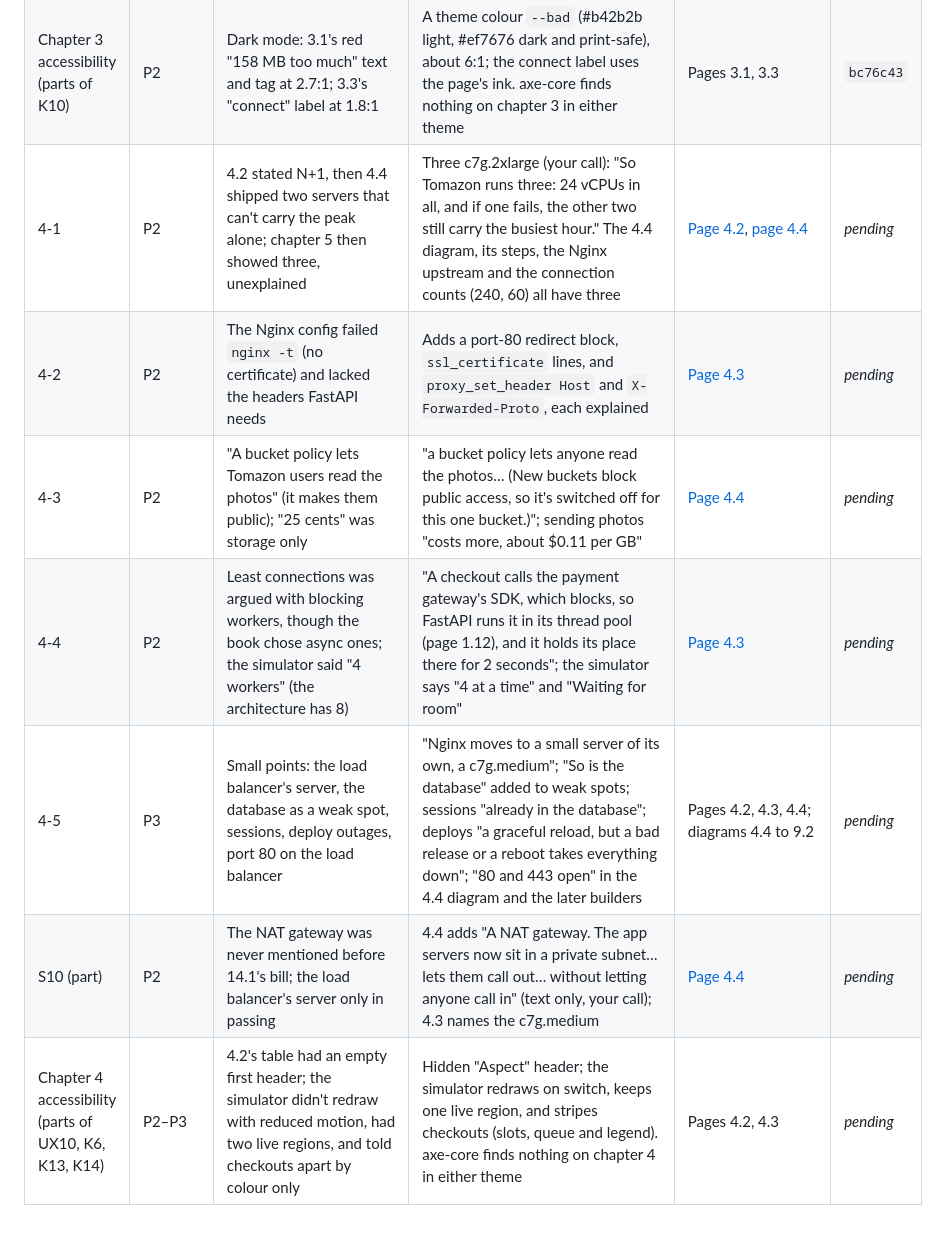
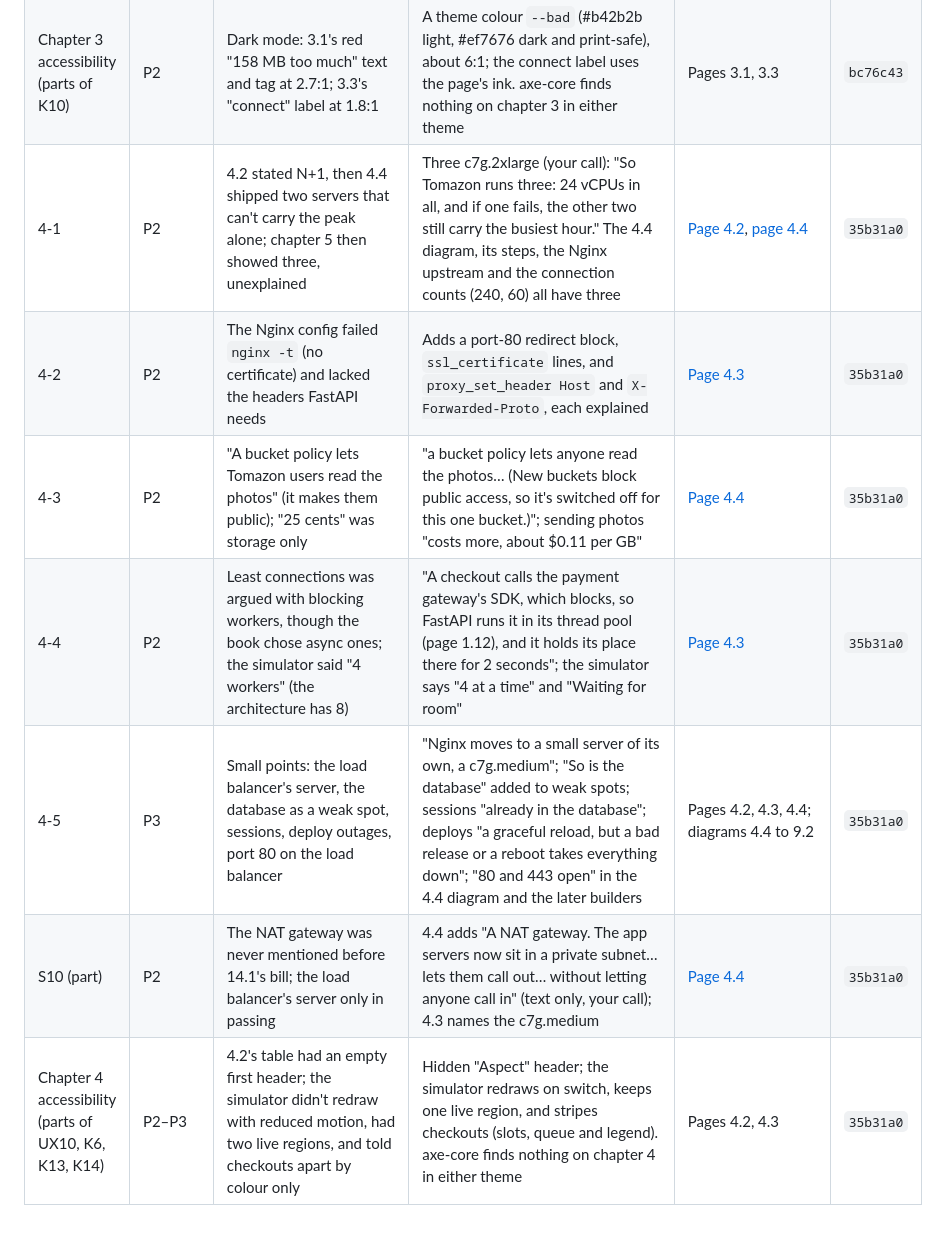
Before and after one commit to sk2111/zero-to-million, a Markdown page: IMPROVEMENTS-DONE.md, the part around the change. Rendered like a GitHub page.

Commit message:
docs: record chapter 4's commit in the done list
Co-Authored-By: Claude Opus 5.5 <noreply@anthropic.com>

```diff
--- a/IMPROVEMENTS-DONE.md
+++ b/IMPROVEMENTS-DONE.md
@@ -46,10 +46,10 @@ Items from [IMPROVEMENTS.md](IMPROVEMENTS.md) move here once they're fixed and l
 | 3-8 | P3 | Migration gaps: `pg_restore` needs the database first; rollback loses writes; (also: photos, 3.2 diagram sizes) | Adds `createdb` to the terminal (Copy commands includes it); "Writes made after the switch exist only on the new server, so a rollback has to copy them back". Not changed: photos stay with the app on 3.2, and 3.2 already says 3.4 picks the sizes | [Page 3.2](https://sk2111.github.io/zero-to-million/#/3/database-server) | `bc76c43` |
 | C3 (part) | P3 | Page 3.1's rule of thumb was the only one missing from the cheat sheet | Added under "Grow the servers", linked to 3.1 | [Cheat sheet](https://sk2111.github.io/zero-to-million/#/cheatsheet) | `bc76c43` |
 | Chapter 3 accessibility (parts of K10) | P2 | Dark mode: 3.1's red "158 MB too much" text and tag at 2.7:1; 3.3's "connect" label at 1.8:1 | A theme colour `--bad` (#b42b2b light, #ef7676 dark and print-safe), about 6:1; the connect label uses the page's ink. axe-core finds nothing on chapter 3 in either theme | Pages 3.1, 3.3 | `bc76c43` |
-| 4-1 | P2 | 4.2 stated N+1, then 4.4 shipped two servers that can't carry the peak alone; chapter 5 then showed three, unexplained | Three c7g.2xlarge (your call): "So Tomazon runs three: 24 vCPUs in all, and if one fails, the other two still carry the busiest hour." The 4.4 diagram, its steps, the Nginx upstream and the connection counts (240, 60) all have three | [Page 4.2](https://sk2111.github.io/zero-to-million/#/4/up-or-out), [page 4.4](https://sk2111.github.io/zero-to-million/#/4/architecture-10k) | *pending* |
-| 4-2 | P2 | The Nginx config failed `nginx -t` (no certificate) and lacked the headers FastAPI needs | Adds a port-80 redirect block, `ssl_certificate` lines, and `proxy_set_header Host` and `X-Forwarded-Proto`, each explained | [Page 4.3](https://sk2111.github.io/zero-to-million/#/4/load-balancing) | *pending* |
-| 4-3 | P2 | "A bucket policy lets Tomazon users read the photos" (it makes them public); "25 cents" was storage only | "a bucket policy lets anyone read the photos… (New buckets block public access, so it's switched off for this one bucket.)"; sending photos "costs more, about $0.11 per GB" | [Page 4.4](https://sk2111.github.io/zero-to-million/#/4/architecture-10k) | *pending* |
-| 4-4 | P2 | Least connections was argued with blocking workers, though the book chose async ones; the simulator said "4 workers" (the architecture has 8) | "A checkout calls the payment gateway's SDK, which blocks, so FastAPI runs it in its thread pool (page 1.12), and it holds its place there for 2 seconds"; the simulator says "4 at a time" and "Waiting for room" | [Page 4.3](https://sk2111.github.io/zero-to-million/#/4/load-balancing) | *pending* |
-| 4-5 | P3 | Small points: the load balancer's server, the database as a weak spot, sessions, deploy outages, port 80 on the load balancer | "Nginx moves to a small server of its own, a c7g.medium"; "So is the database" added to weak spots; sessions "already in the database"; deploys "a graceful reload, but a bad release or a reboot takes everything down"; "80 and 443 open" in the 4.4 diagram and the later builders | Pages 4.2, 4.3, 4.4; diagrams 4.4 to 9.2 | *pending* |
-| S10 (part) | P2 | The NAT gateway was never mentioned before 14.1's bill; the load balancer's server only in passing | 4.4 adds "A NAT gateway. The app servers now sit in a private subnet… lets them call out… without letting anyone call in" (text only, your call); 4.3 names the c7g.medium | [Page 4.4](https://sk2111.github.io/zero-to-million/#/4/architecture-10k) | *pending* |
-| Chapter 4 accessibility (parts of UX10, K6, K13, K14) | P2–P3 | 4.2's table had an empty first header; the simulator didn't redraw with reduced motion, had two live regions, and told checkouts apart by colour only | Hidden "Aspect" header; the simulator redraws on switch, keeps one live region, and stripes checkouts (slots, queue and legend). axe-core finds nothing on chapter 4 in either theme | Pages 4.2, 4.3 | *pending* |
+| 4-1 | P2 | 4.2 stated N+1, then 4.4 shipped two servers that can't carry the peak alone; chapter 5 then showed three, unexplained | Three c7g.2xlarge (your call): "So Tomazon runs three: 24 vCPUs in all, and if one fails, the other two still carry the busiest hour." The 4.4 diagram, its steps, the Nginx upstream and the connection counts (240, 60) all have three | [Page 4.2](https://sk2111.github.io/zero-to-million/#/4/up-or-out), [page 4.4](https://sk2111.github.io/zero-to-million/#/4/architecture-10k) | `35b31a0` |
+| 4-2 | P2 | The Nginx config failed `nginx -t` (no certificate) and lacked the headers FastAPI needs | Adds a port-80 redirect block, `ssl_certificate` lines, and `proxy_set_header Host` and `X-Forwarded-Proto`, each explained | [Page 4.3](https://sk2111.github.io/zero-to-million/#/4/load-balancing) | `35b31a0` |
+| 4-3 | P2 | "A bucket policy lets Tomazon users read the photos" (it makes them public); "25 cents" was storage only | "a bucket policy lets anyone read the photos… (New buckets block public access, so it's switched off for this one bucket.)"; sending photos "costs more, about $0.11 per GB" | [Page 4.4](https://sk2111.github.io/zero-to-million/#/4/architecture-10k) | `35b31a0` |
+| 4-4 | P2 | Least connections was argued with blocking workers, though the book chose async ones; the simulator said "4 workers" (the architecture has 8) | "A checkout calls the payment gateway's SDK, which blocks, so FastAPI runs it in its thread pool (page 1.12), and it holds its place there for 2 seconds"; the simulator says "4 at a time" and "Waiting for room" | [Page 4.3](https://sk2111.github.io/zero-to-million/#/4/load-balancing) | `35b31a0` |
+| 4-5 | P3 | Small points: the load balancer's server, the database as a weak spot, sessions, deploy outages, port 80 on the load balancer | "Nginx moves to a small server of its own, a c7g.medium"; "So is the database" added to weak spots; sessions "already in the database"; deploys "a graceful reload, but a bad release or a reboot takes everything down"; "80 and 443 open" in the 4.4 diagram and the later builders | Pages 4.2, 4.3, 4.4; diagrams 4.4 to 9.2 | `35b31a0` |
+| S10 (part) | P2 | The NAT gateway was never mentioned before 14.1's bill; the load balancer's server only in passing | 4.4 adds "A NAT gateway. The app servers now sit in a private subnet… lets them call out… without letting anyone call in" (text only, your call); 4.3 names the c7g.medium | [Page 4.4](https://sk2111.github.io/zero-to-million/#/4/architecture-10k) | `35b31a0` |
+| Chapter 4 accessibility (parts of UX10, K6, K13, K14) | P2–P3 | 4.2's table had an empty first header; the simulator didn't redraw with reduced motion, had two live regions, and told checkouts apart by colour only | Hidden "Aspect" header; the simulator redraws on switch, keeps one live region, and stripes checkouts (slots, queue and legend). axe-core finds nothing on chapter 4 in either theme | Pages 4.2, 4.3 | `35b31a0` |
```
